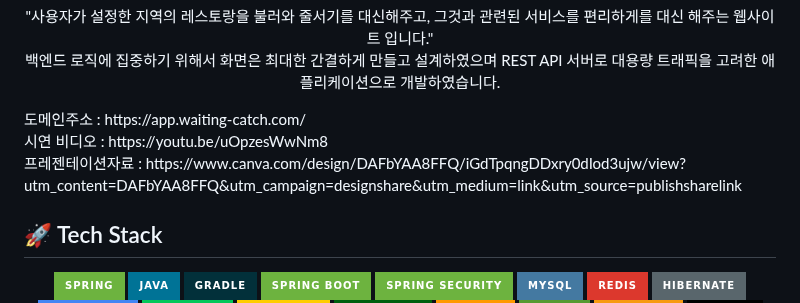
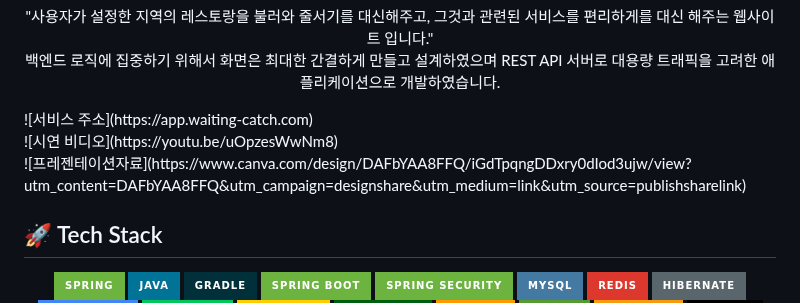
Before and after one commit to mitoconcrete/waiting-catch-project, a Markdown page: README.md, the part around the change. GitHub-like rendering; badges without logos.

```diff
--- a/README.md
+++ b/README.md
@@ -3,9 +3,9 @@
 </h1>
 <p align="center">
 "사용자가 설정한 지역의 레스토랑을 불러와 줄서기를 대신해주고, 그것과 관련된 서비스를 편리하게를 대신 해주는 웹사이트 입니다."<br> 백엔드 로직에 집중하기 위해서 화면은 최대한 간결하게 만들고 설계하였으며 REST API 서버로 대용량 트래픽을 고려한 애플리케이션으로 개발하였습니다. </p>
-<div> 도메인주소 : https://app.waiting-catch.com/</div>
-<div> 시연 비디오 : https://youtu.be/uOpzesWwNm8</div>
-<div> 프레젠테이션자료 : https://www.canva.com/design/DAFbYAA8FFQ/iGdTpqngDDxry0dIod3ujw/view?utm_content=DAFbYAA8FFQ&utm_campaign=designshare&utm_medium=link&utm_source=publishsharelink
+<div> ![서비스 주소](https://app.waiting-catch.com)</div>
+<div> ![시연 비디오](https://youtu.be/uOpzesWwNm8)</div>
+<div> ![프레젠테이션자료](https://www.canva.com/design/DAFbYAA8FFQ/iGdTpqngDDxry0dIod3ujw/view?utm_content=DAFbYAA8FFQ&utm_campaign=designshare&utm_medium=link&utm_source=publishsharelink)
 <br>
 
 ## :rocket: Tech Stack <br>
```
